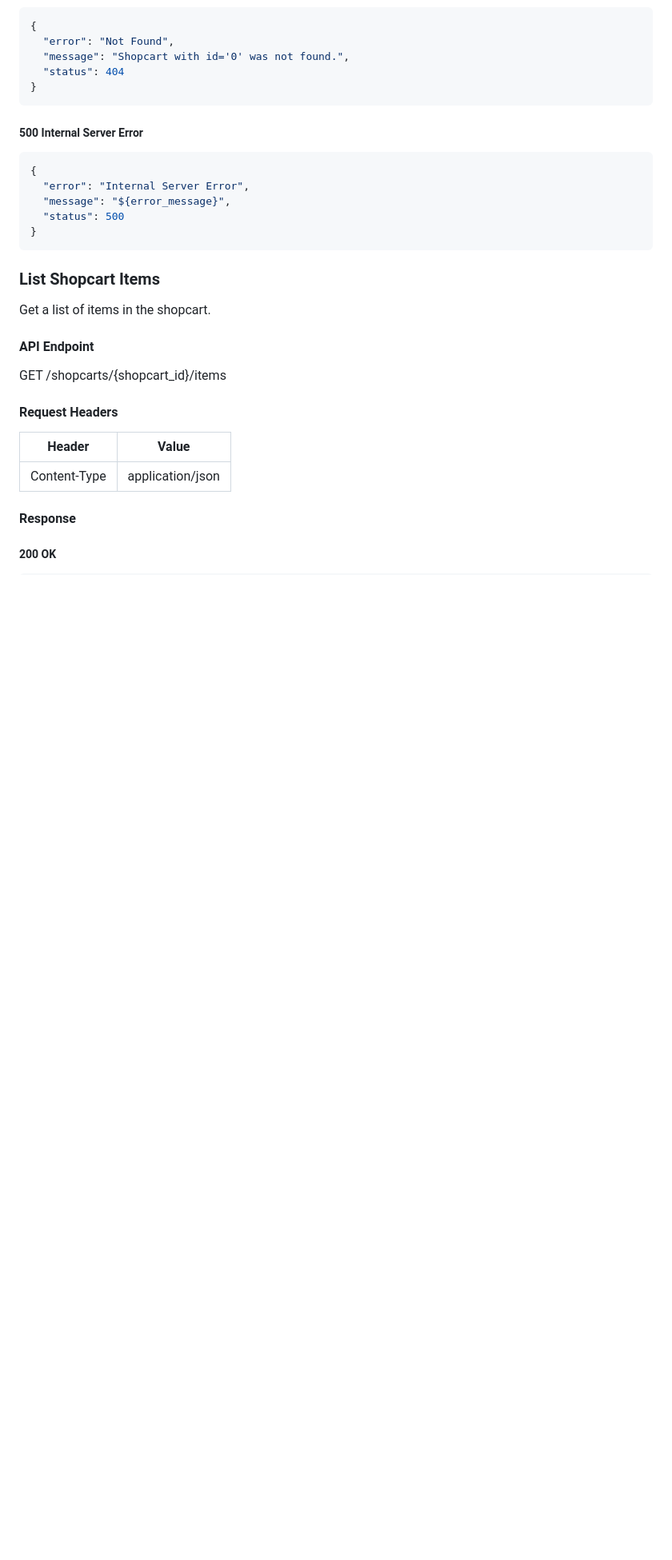
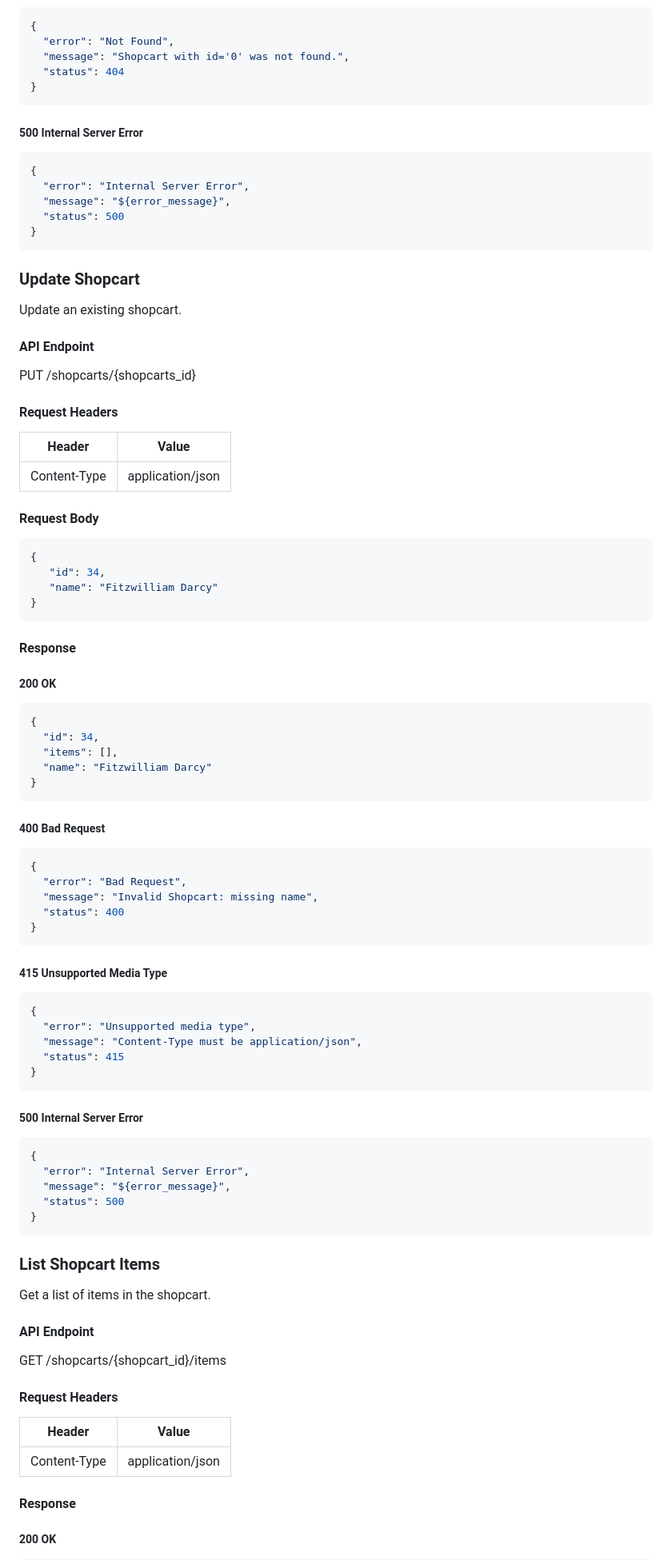
Before and after one commit to CSCI-GA-2820-SU23-001/shopcarts, a Markdown page: README.md, the part around the change. Shown: that part at 80% size. Drawn GitHub-style; blank space fills up the shorter version.

Commit message:
:memo: Add Update Shopcart API doc to README

````diff
--- a/README.md
+++ b/README.md
@@ -210,6 +210,63 @@ GET /shopcarts/{shopcarts_id}
 ```
 
 
+### Update Shopcart
+Update an existing shopcart.
+
+#### API Endpoint
+PUT /shopcarts/{shopcarts_id}
+
+#### Request Headers
+| Header       | Value            |
+|--------------|------------------|
+| Content-Type | application/json |
+
+#### Request Body
+```json
+{
+   "id": 34,
+   "name": "Fitzwilliam Darcy"
+}
+```
+
+#### Response
+##### 200 OK
+```json
+{
+  "id": 34,
+  "items": [],
+  "name": "Fitzwilliam Darcy"
+}
+```
+
+##### 400 Bad Request
+```json
+{
+  "error": "Bad Request",
+  "message": "Invalid Shopcart: missing name",
+  "status": 400
+}
+```
+
+##### 415 Unsupported Media Type
+```json
+{
+  "error": "Unsupported media type",
+  "message": "Content-Type must be application/json",
+  "status": 415
+}
+```
+
+##### 500 Internal Server Error
+```json
+{
+  "error": "Internal Server Error",
+  "message": "${error_message}",
+  "status": 500
+}
+```
+
+
 ### List Shopcart Items
 Get a list of items in the shopcart.
 
````
